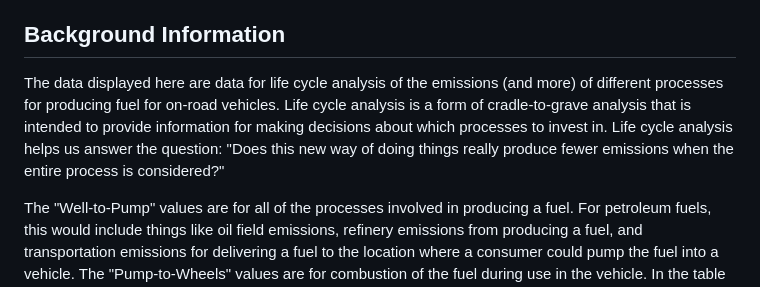
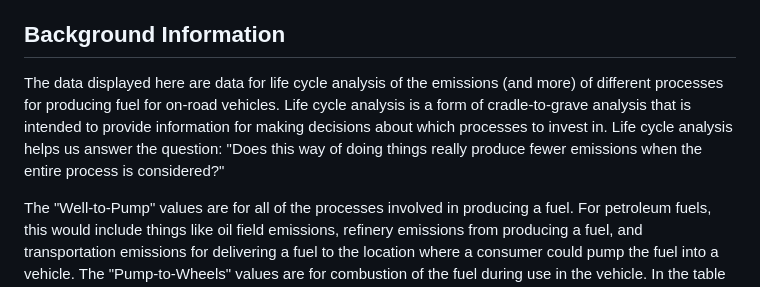
Before and after one commit to ArgonneEducation/GREET_OnRoad_WTW_Calculator, a Markdown page: README.md, the part around the change. Rendered like a GitHub page.

Commit message:
Refine wording in background information section

```diff
--- a/README.md
+++ b/README.md
@@ -18,7 +18,7 @@ The large bar chart graphic displays the results chosen and displayed above for
 The table at the bottom is configured to show ALL the data for a particular metric, with a column for each feedstock/process.  Again, there is a dropdown box to change the metric.  The table is NOT directly linked to the graph, though the data used for the graph can be found in the table as well, with immediate comparisons to the values for other feedstocks/processes.
 
 ## Background Information
-The data displayed here are data for life cycle analysis of the emissions (and more) of different processes for producing fuel for on-road vehicles.  Life cycle analysis is a form of cradle-to-grave analysis that is intended to provide information for making decisions about which processes to invest in.  Life cycle analysis helps us answer the question: "Does this new way of doing things really produce fewer emissions when the entire process is considered?"
+The data displayed here are data for life cycle analysis of the emissions (and more) of different processes for producing fuel for on-road vehicles.  Life cycle analysis is a form of cradle-to-grave analysis that is intended to provide information for making decisions about which processes to invest in.  Life cycle analysis helps us answer the question: "Does this way of doing things really produce fewer emissions when the entire process is considered?"
 
 The "Well-to-Pump" values are for all of the processes involved in producing a fuel.  For petroleum fuels, this would include things like oil field emissions, refinery emissions from producing a fuel, and transportation emissions for delivering a fuel to the location where a consumer could pump the fuel into a vehicle.  The "Pump-to-Wheels" values are for combustion of the fuel during use in the vehicle.  In the table at the bottom, it can be seen that these values are often not very different for different fuel production processes and feedstocks.  The "Well-to-Wheels" values are simply a combination (by addition) of the two.
 
```
